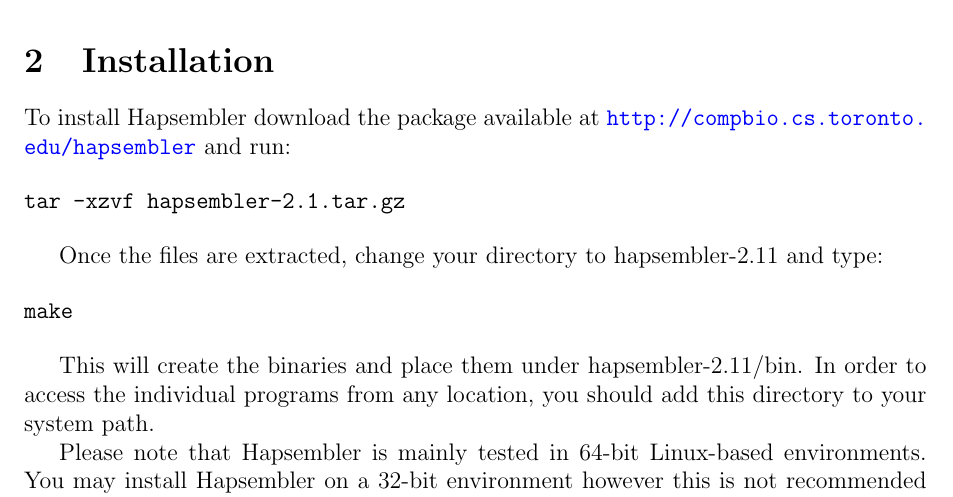
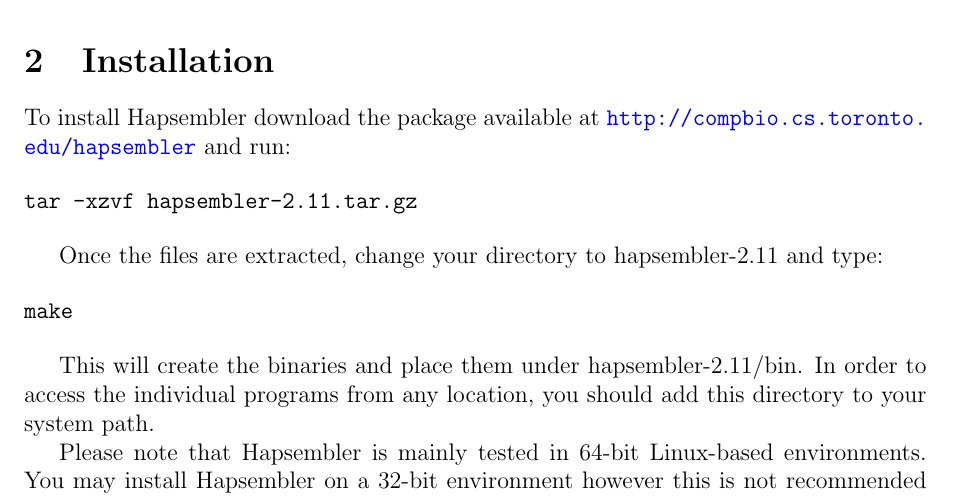
Before and after one commit to nlgndnmz/hapsembler, a LaTeX document (documentation/HapsemblerDocumentation.tex): part of page 3 of 17, cut so that both start at the same text. Compiled offline with pdfLaTeX.

Commit message:
Updated the version number of encore since I have changed its readme as well. Release the new versions on the website

```diff
--- a/documentation/HapsemblerDocumentation.tex
+++ b/documentation/HapsemblerDocumentation.tex
@@ -56,7 +56,7 @@ If you are only interested in scaffolding or error correction, Scarpa and the re
 To install Hapsembler download the package available at \url{http://compbio.cs.toronto.edu/hapsembler} and run:
 
 \begin{verbatim}
-tar -xzvf hapsembler-2.1.tar.gz
+tar -xzvf hapsembler-2.11.tar.gz
 \end{verbatim}
 
 Once the files are extracted, change your directory to hapsembler-\hapversion{} and type:
```
Also changed, not shown: 1 other file.
